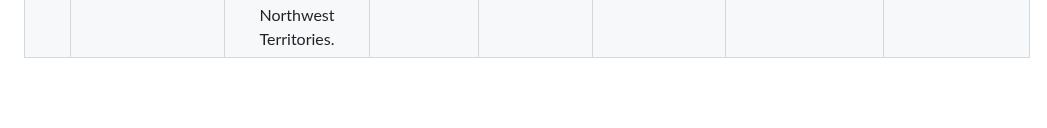
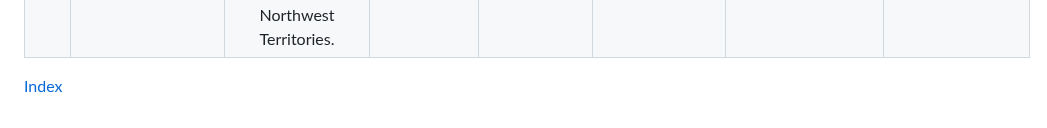
Before and after one commit to OrangeObsidian/MWS-Report, a Markdown page: appendixA.md, the part around the change. Drawn GitHub-style; blank space fills up the shorter version.

```diff
--- a/appendixA.md
+++ b/appendixA.md
@@ -47,3 +47,5 @@
 | 40    | Rigina, O                                                                                            | GIS analysis of surface water chemistry susceptibility  and response to industrial air pollution in the  Kola Peninsula, northern Russia                             | 1998                 | Kola Penninsula,  Russia                   | pH, major cations,  sulfates                                                                                                     | Mining/ Metallurgy, air pollution                          | Lake acidification.                                                                                                                                                                                                                       |
 | 41    | McCarthy, LH; Williams, TG;  Stephens, GR; Peddle, J;  Robertson, K;& Gregor, DJ                     | Baseline studies in the Slave River, NWT, 1990-1994 .1. Evaluation of the chemical quality of water and suspended sediment from the Slave River (NWT)                | 1997                 | Slave River, NWT                           | PAH, PCB, PCDD/ PCDF's, CP, EOCls,  heavy metals                                                                                 | Industrial and  agricultural activity  (oil sands, mining) | Increased hydrocarbons  and heavy metals.                                                                                                                                                                                                 |
 | 42    | Puznicki, WS                                                                                         | Regional patterns of selected water parameters in the Slave Geological Province, Northwest Territories.                                                              | 1997                 | Slave Geological  Province, NWT            | N/A                                                                                                                              | N/A                                                        | N/A                                                                                                                                                                                                                                       |
+
+[Index](index.md)
```
